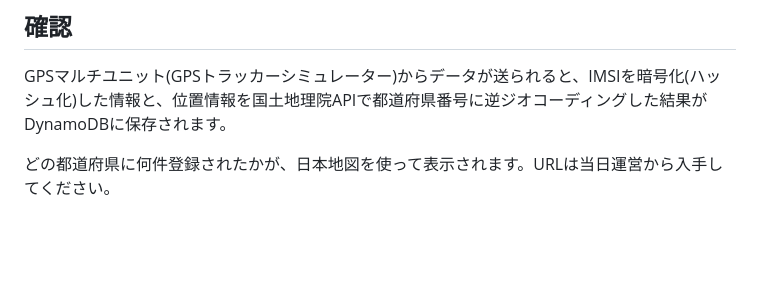
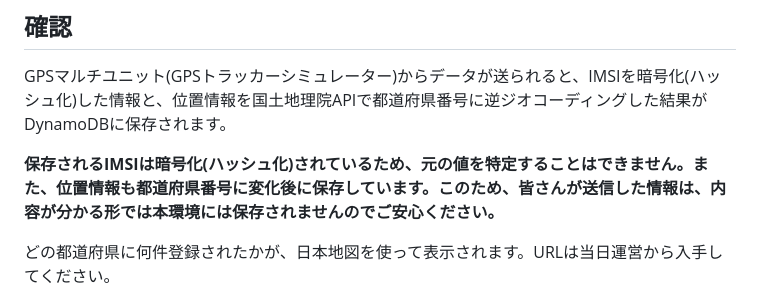
Before and after one commit to soracomug/explorer2026-hands-on-gpsmultiunit, a Markdown page: docs/chapter4/README.md, the part around the change. GitHub-like rendering; blank space fills up the shorter version.

Commit message:
章4のREADME.mdにIMSIの暗号化と位置情報の保存についての説明を追加

```diff
--- a/docs/chapter4/README.md
+++ b/docs/chapter4/README.md
@@ -53,6 +53,8 @@ flowchart LR
 
 GPSマルチユニット(GPSトラッカーシミュレーター)からデータが送られると、IMSIを暗号化(ハッシュ化)した情報と、位置情報を国土地理院APIで都道府県番号に逆ジオコーディングした結果がDynamoDBに保存されます。
 
+**保存されるIMSIは暗号化(ハッシュ化)されているため、元の値を特定することはできません。また、位置情報も都道府県番号に変化後に保存しています。このため、皆さんが送信した情報は、内容が分かる形では本環境には保存されませんのでご安心ください。**
+
 どの都道府県に何件登録されたかが、日本地図を使って表示されます。URLは当日運営から入手してください。
 
 ## 次のステップ
```
